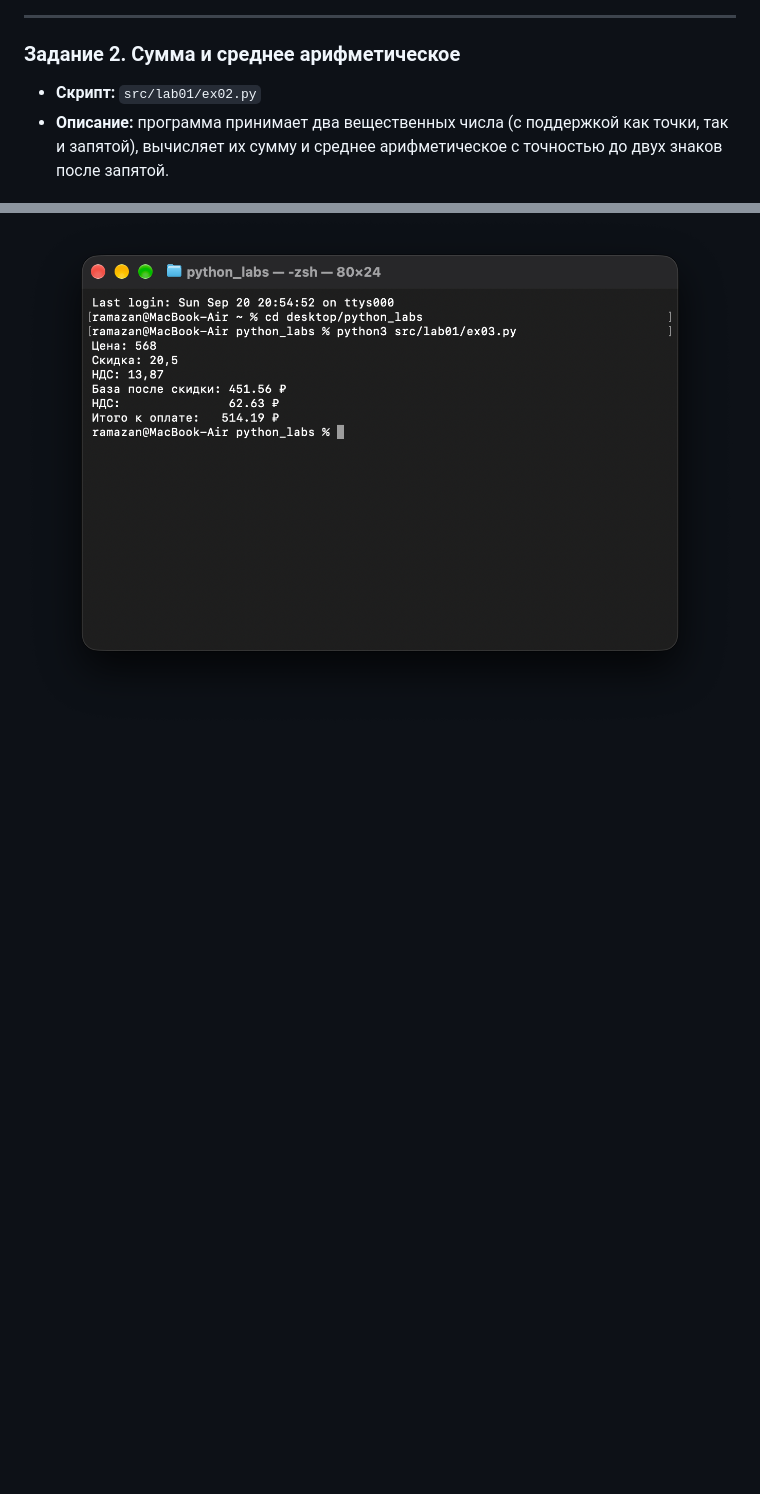
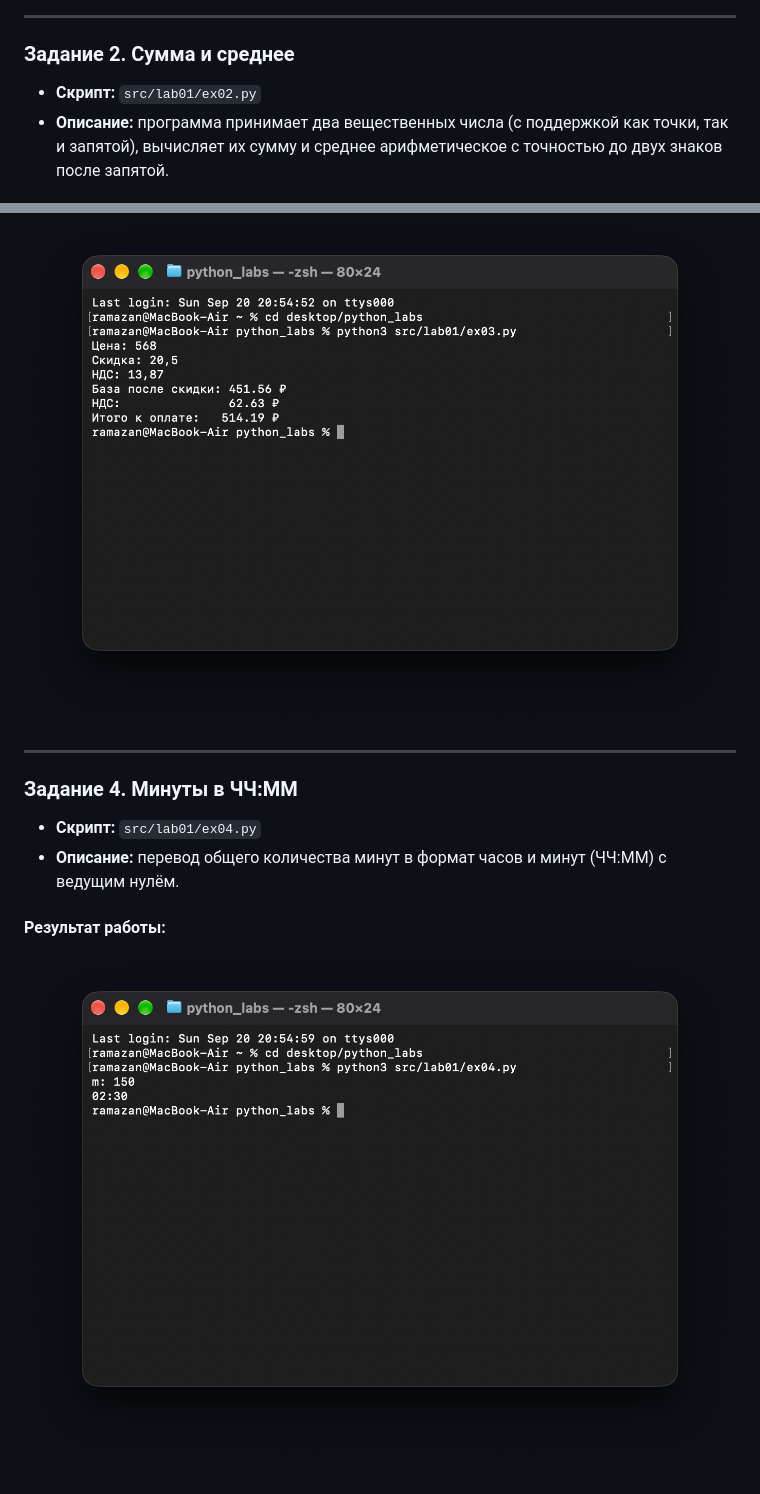
Before and after one commit to desperate-pump/python_labs, a Markdown page: README.md, 2 parts joined by grey strips. GitHub-like rendering; pictures changed too: images/lab01/img04.png (added); blank space fills up the shorter version.

```diff
--- a/README.md
+++ b/README.md
@@ -13,7 +13,7 @@
 
 ---
 
-### Задание 2. Сумма и среднее арифметическое
+### Задание 2. Сумма и среднее
 * **Скрипт:** `src/lab01/ex02.py`
 * **Описание:** программа принимает два вещественных числа (с поддержкой как точки, так и запятой), вычисляет их сумму и среднее арифметическое с точностью до двух знаков после запятой.
 
@@ -28,3 +28,12 @@
 
 #### Результат работы:
 ![Работа задания 3](images/lab01/img03.png)
+
+---
+
+### Задание 4. Минуты в ЧЧ:ММ
+* **Скрипт:** `src/lab01/ex04.py`
+* **Описание:** перевод общего количества минут в формат часов и минут (ЧЧ:ММ) с ведущим нулём.
+
+#### Результат работы:
+![Работа задания 4](images/lab01/img04.png)
```
Also changed, not shown: 1 other file.
